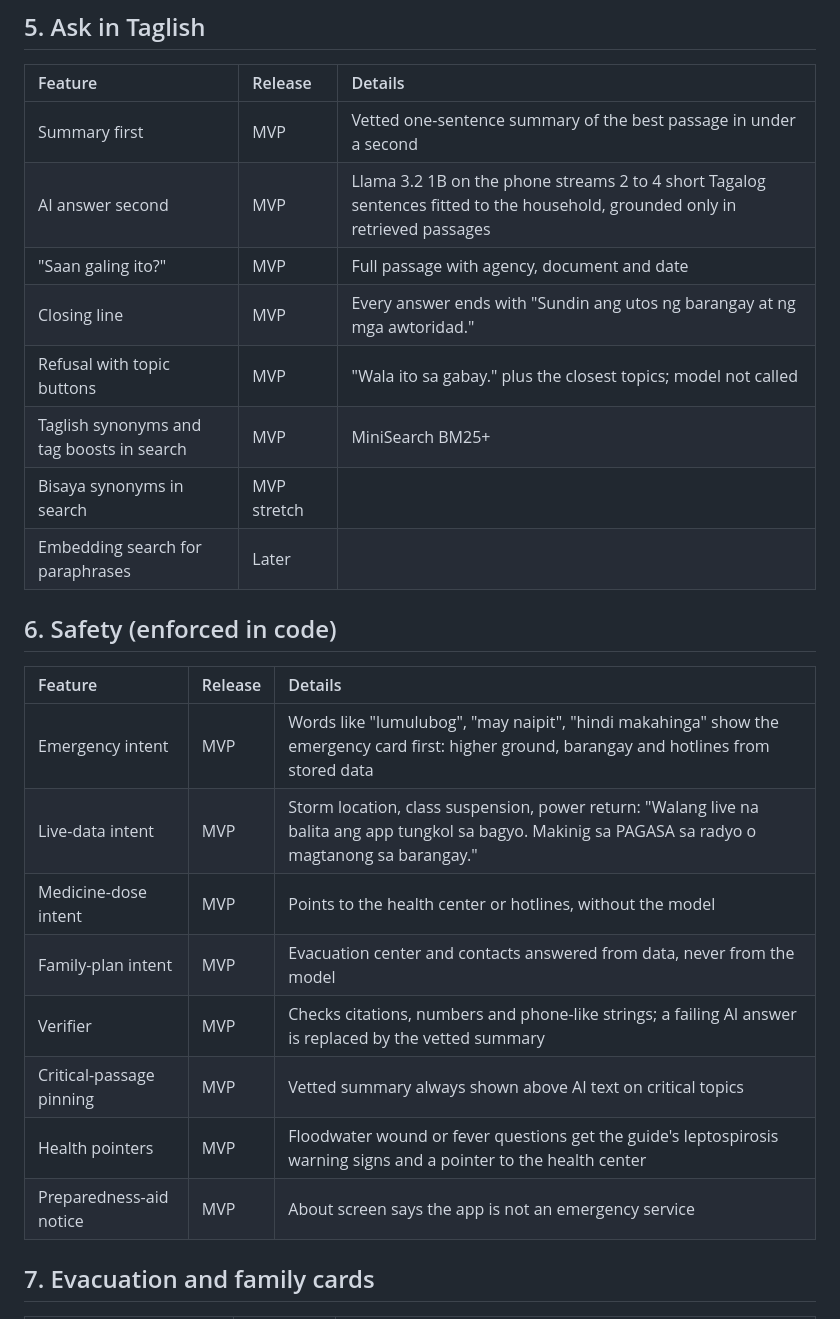
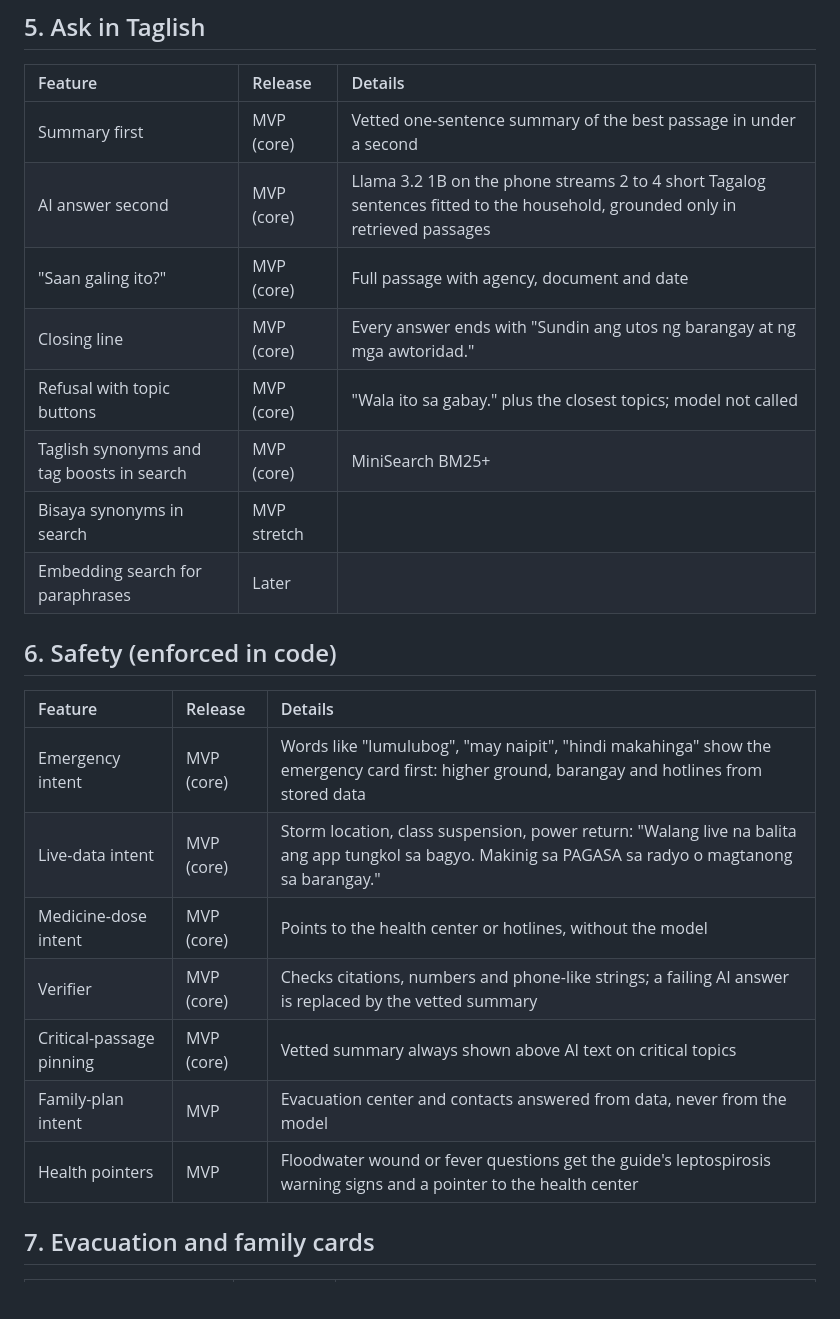
Before and after one commit to Jimuelle07/Sipat, a Markdown page: docs/features.md, the part around one of its changes. GitHub-like rendering; blank space fills up the shorter version.

```diff
--- a/docs/features.md
+++ b/docs/features.md
@@ -48,12 +58,12 @@ Every feature the app offers or plans to offer, grouped by area and tagged by re
 
 | Feature | Release | Details |
 | :-- | :-- | :-- |
-| Summary first | MVP | Vetted one-sentence summary of the best passage in under a second |
-| AI answer second | MVP | Llama 3.2 1B on the phone streams 2 to 4 short Tagalog sentences fitted to the household, grounded only in retrieved passages |
-| "Saan galing ito?" | MVP | Full passage with agency, document and date |
-| Closing line | MVP | Every answer ends with "Sundin ang utos ng barangay at ng mga awtoridad." |
-| Refusal with topic buttons | MVP | "Wala ito sa gabay." plus the closest topics; model not called |
-| Taglish synonyms and tag boosts in search | MVP | MiniSearch BM25+ |
+| Summary first | MVP (core) | Vetted one-sentence summary of the best passage in under a second |
+| AI answer second | MVP (core) | Llama 3.2 1B on the phone streams 2 to 4 short Tagalog sentences fitted to the household, grounded only in retrieved passages |
+| "Saan galing ito?" | MVP (core) | Full passage with agency, document and date |
+| Closing line | MVP (core) | Every answer ends with "Sundin ang utos ng barangay at ng mga awtoridad." |
+| Refusal with topic buttons | MVP (core) | "Wala ito sa gabay." plus the closest topics; model not called |
+| Taglish synonyms and tag boosts in search | MVP (core) | MiniSearch BM25+ |
 | Bisaya synonyms in search | MVP stretch | |
 | Embedding search for paraphrases | Later | |
 
@@ -61,14 +71,13 @@ Every feature the app offers or plans to offer, grouped by area and tagged by re
 
 | Feature | Release | Details |
 | :-- | :-- | :-- |
-| Emergency intent | MVP | Words like "lumulubog", "may naipit", "hindi makahinga" show the emergency card first: higher ground, barangay and hotlines from stored data |
-| Live-data intent | MVP | Storm location, class suspension, power return: "Walang live na balita ang app tungkol sa bagyo. Makinig sa PAGASA sa radyo o magtanong sa barangay." |
-| Medicine-dose intent | MVP | Points to the health center or hotlines, without the model |
+| Emergency intent | MVP (core) | Words like "lumulubog", "may naipit", "hindi makahinga" show the emergency card first: higher ground, barangay and hotlines from stored data |
+| Live-data intent | MVP (core) | Storm location, class suspension, power return: "Walang live na balita ang app tungkol sa bagyo. Makinig sa PAGASA sa radyo o magtanong sa barangay." |
+| Medicine-dose intent | MVP (core) | Points to the health center or hotlines, without the model |
+| Verifier | MVP (core) | Checks citations, numbers and phone-like strings; a failing AI answer is replaced by the vetted summary |
+| Critical-passage pinning | MVP (core) | Vetted summary always shown above AI text on critical topics |
 | Family-plan intent | MVP | Evacuation center and contacts answered from data, never from the model |
-| Verifier | MVP | Checks citations, numbers and phone-like strings; a failing AI answer is replaced by the vetted summary |
-| Critical-passage pinning | MVP | Vetted summary always shown above AI text on critical topics |
 | Health pointers | MVP | Floodwater wound or fever questions get the guide's leptospirosis warning signs and a pointer to the health center |
-| Preparedness-aid notice | MVP | About screen says the app is not an emergency service |
 
 ## 7. Evacuation and family cards
 
```
Also changed, not shown: other parts of docs/features.md (+46 -26 lines).
